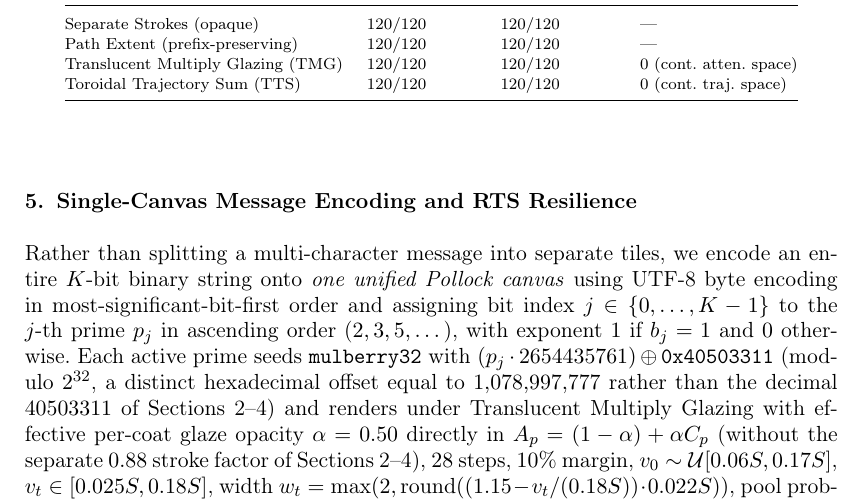
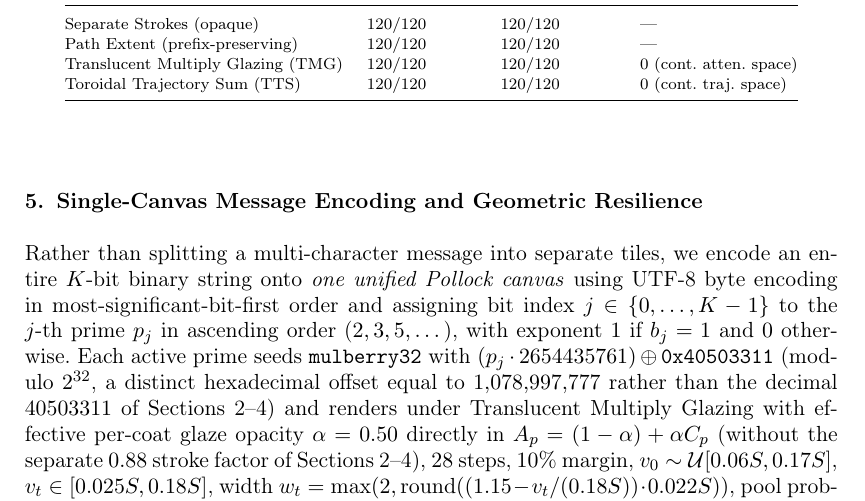
Before and after one commit to leolca/prime_visual_algebra, a LaTeX document (paper/main.tex): part of page 9 of 15, cut so that both start at the same text. Compiled offline with pdfLaTeX.

Commit message:
Rename Section 5 title to Geometric Resilience so RTS is defined before use

```diff
--- a/paper/main.tex
+++ b/paper/main.tex
@@ -204,7 +204,7 @@ As shown in Table~\ref{tab:verification}, all four Pollock variants achieve $120
   \end{tabular}
 \end{table}
 
-\section{Single-Canvas Message Encoding and RTS Resilience}
+\section{Single-Canvas Message Encoding and Geometric Resilience}
 \label{sec:codec}
 Rather than splitting a multi-character message into separate tiles, we encode an entire $K$-bit binary string onto \emph{one unified Pollock canvas} using UTF-8 byte encoding in most-significant-bit-first order and assigning bit index $j \in \{0, \dots, K-1\}$ to the $j$-th prime $p_j$ in ascending order ($2, 3, 5, \dots$), with exponent $1$ if $b_j = 1$ and $0$ otherwise. Each active prime seeds \texttt{mulberry32} with $(p_j \cdot 2654435761) \oplus \texttt{0x40503311}$ (modulo $2^{32}$, a distinct hexadecimal offset equal to $1{,}078{,}997{,}777$ rather than the decimal $40503311$ of Sections~2--4) and renders under Translucent Multiply Glazing with effective per-coat glaze opacity $\alpha = 0.50$ directly in $A_p = (1 - \alpha) + \alpha C_p$ (without the separate $0.88$ stroke factor of Sections~2--4), $28$ steps, $10\%$ margin, $v_0 \sim \mathcal{U}[0.06S, 0.17S]$, $v_t \in [0.025S, 0.18S]$, width $w_t = \max(2, \operatorname{round}((1.15 - v_t/(0.18S)) \cdot 0.022S))$, pool probability $0.35$ with no spray droplets, $\mathrm{Sat}(j) = 66\% + (13j \bmod 18)\%$, $L_0=43\%$, and hues restricted to a $302^\circ$ contiguous arc that excludes the crimson hue band around $C_{T_0}$ (hue $354^\circ$; defaulting to $[28^\circ, 330^\circ]$). Because each prime appears at most once ($e_j \in \{0, 1\}$), per-prime exponent saturation is avoided while retaining the pixel-space homomorphism on disjoint bit masks. For \texttt{"MathArts"} ($8$ UTF-8 bytes, $64$ bits), only the first $64$ primes ($2 \dots 311$) are needed; on a $512 \times 512$ canvas, its foreground paint field (binary mask $\|I - I_{\mathrm{bg}}\|_2 > 12$) exhibits a box-counting slope of $D_{\mathrm{box}} = 1.860$ across seven box sizes $\{2, 4, 8, 16, 32, 64, 128\}$~px (log--log linear regression $R^2 = 0.99969$). This value is comparable in magnitude to estimates ($D \approx 1.7$) reported for Pollock's mature drip paintings \citep{taylor1999fractal}, although the limited scaling range on a finite raster does not establish that the generated patterns possess equivalent fractal properties.
 
```
Also changed, not shown: 1 other file.
